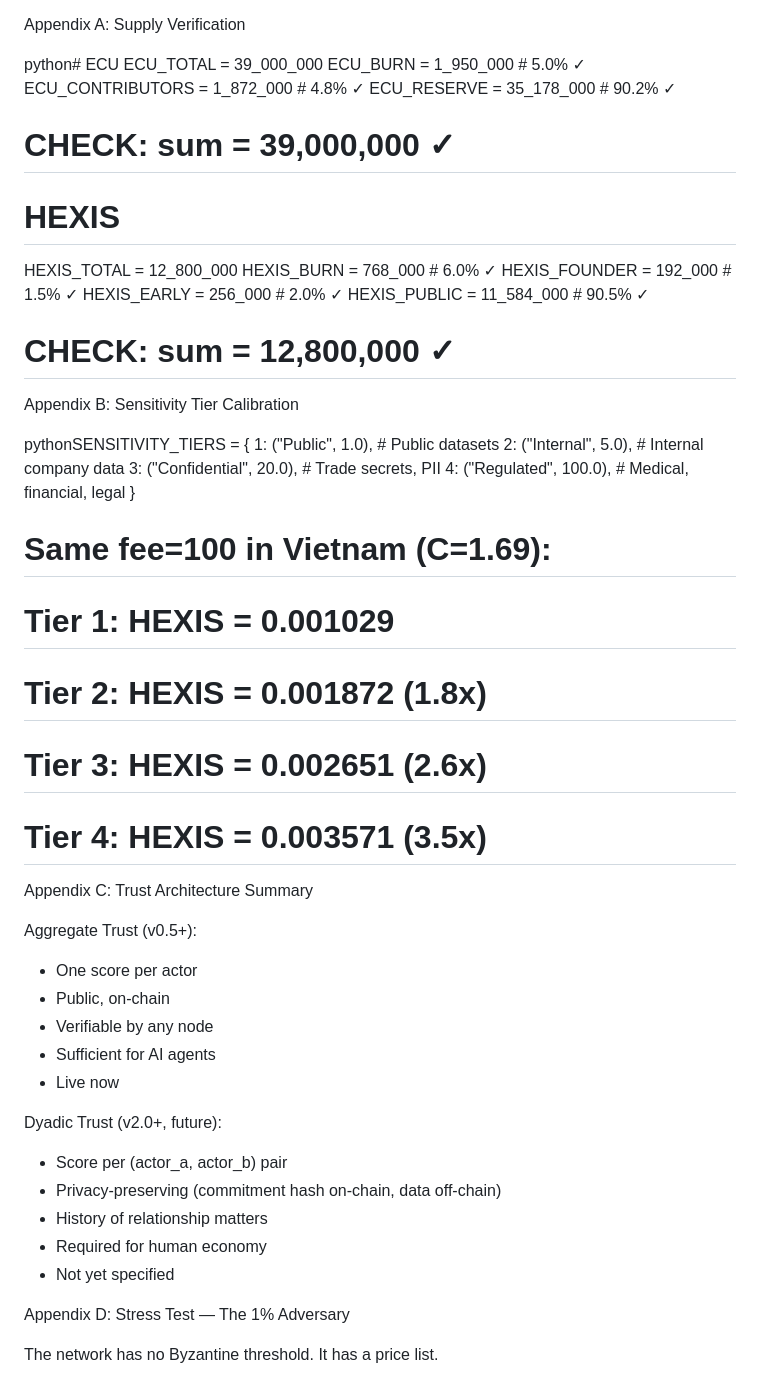
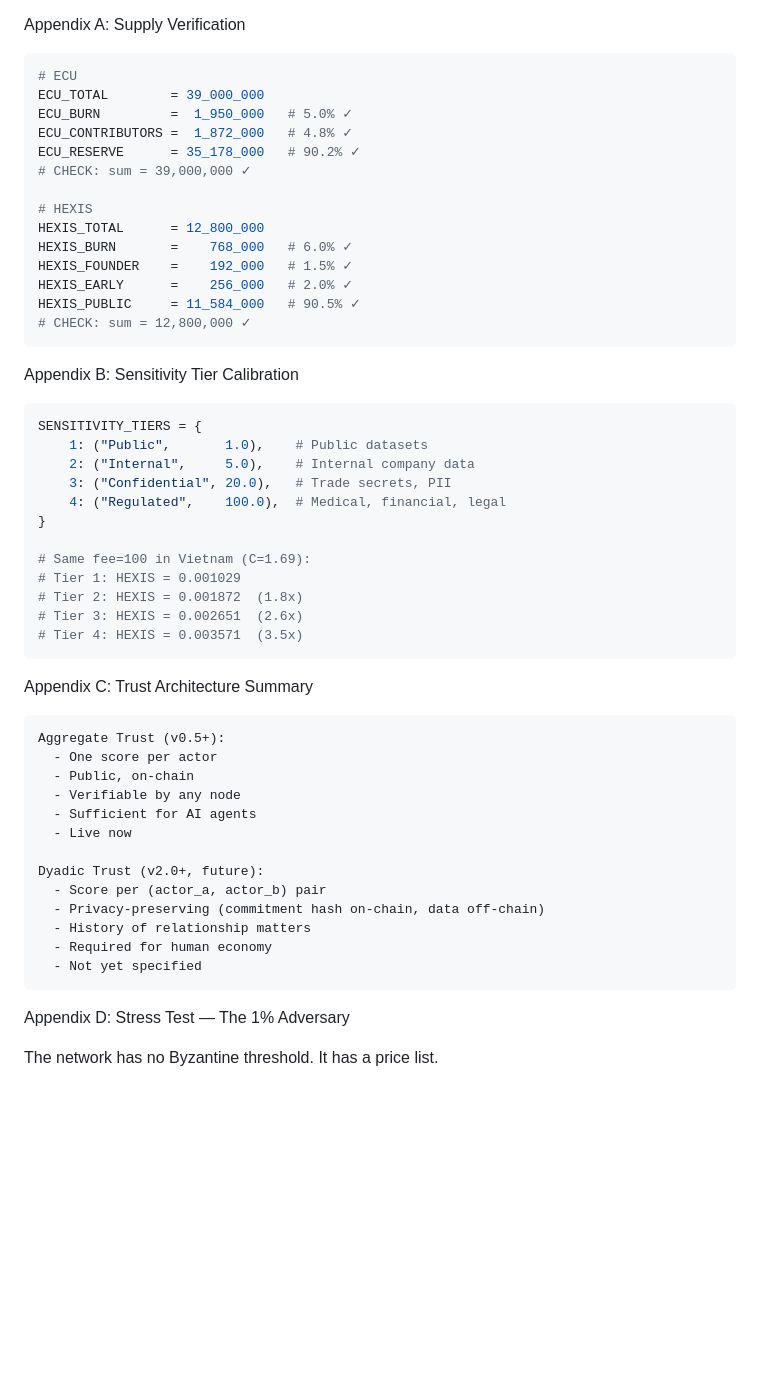
Before and after one commit to hexisfoundation/hexis-protocol, a Markdown page: HEXIS_Whitepaper_v0.7.md, the part around one of its changes. Drawn GitHub-style; blank space fills up the shorter version.

````diff
--- a/HEXIS_Whitepaper_v0.7.md
+++ b/HEXIS_Whitepaper_v0.7.md
@@ -981,7 +1005,8 @@ central claim being true and being aspirational.
 
 Appendix A: Supply Verification
 
-python# ECU
+```python
+# ECU
 ECU_TOTAL        = 39_000_000
 ECU_BURN         =  1_950_000   # 5.0% ✓
 ECU_CONTRIBUTORS =  1_872_000   # 4.8% ✓
@@ -995,10 +1020,12 @@ HEXIS_FOUNDER    =    192_000   # 1.5% ✓
 HEXIS_EARLY      =    256_000   # 2.0% ✓
 HEXIS_PUBLIC     = 11_584_000   # 90.5% ✓
 # CHECK: sum = 12,800,000 ✓
+```
 
 Appendix B: Sensitivity Tier Calibration
 
-pythonSENSITIVITY_TIERS = {
+```python
+SENSITIVITY_TIERS = {
     1: ("Public",       1.0),    # Public datasets
     2: ("Internal",     5.0),    # Internal company data
     3: ("Confidential", 20.0),   # Trade secrets, PII
@@ -1010,9 +1037,11 @@ pythonSENSITIVITY_TIERS = {
 # Tier 2: HEXIS = 0.001872  (1.8x)
 # Tier 3: HEXIS = 0.002651  (2.6x)
 # Tier 4: HEXIS = 0.003571  (3.5x)
+```
 
 Appendix C: Trust Architecture Summary
 
+```
 Aggregate Trust (v0.5+):
   - One score per actor
   - Public, on-chain
@@ -1026,6 +1055,7 @@ Dyadic Trust (v2.0+, future):
   - History of relationship matters
   - Required for human economy
   - Not yet specified
+```
 
 Appendix D: Stress Test — The 1% Adversary
 
````
Also changed, not shown: other parts of HEXIS_Whitepaper_v0.7.md (+24 -0 lines).
